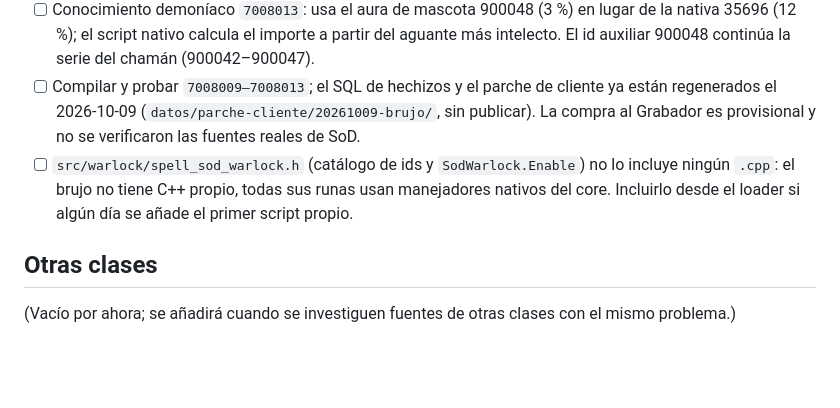
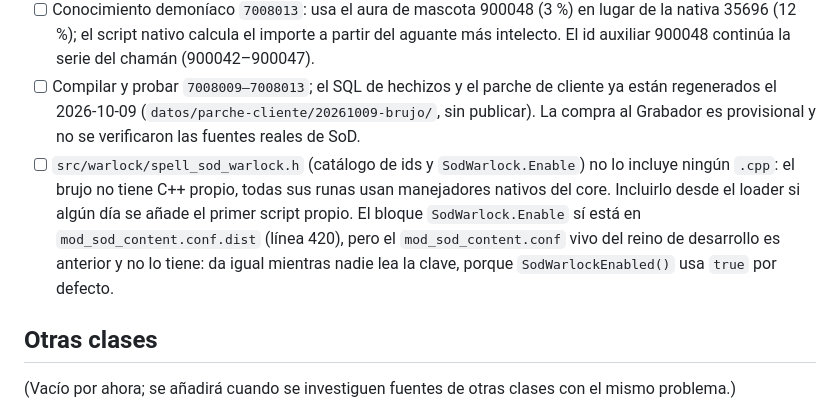
Before and after one commit to warcrafted-server/WotLK-SoD, a Markdown page: TODO.md, the part around the change. GitHub-like rendering; blank space fills up the shorter version.

Commit message:
Anota la validacion en seco del parche de brujo y el estado del SodWarlock.Enable vivo

```diff
--- a/TODO.md
+++ b/TODO.md
@@ -234,7 +234,7 @@ Simplificaciones y datos por revisar:
 - [ ] Aflicción eterna `7008012`: el script nativo `spell_warl_everlasting_affliction` (sobre el disparador 412698) refresca Corrupción sólo con los hechizos de WotLK; SoD además incluye Cuchilla de las Sombras y Dolor abrasador, que no existen en 3.3.5a.
 - [ ] Conocimiento demoníaco `7008013`: usa el aura de mascota 900048 (3 %) en lugar de la nativa 35696 (12 %); el script nativo calcula el importe a partir del aguante más intelecto. El id auxiliar 900048 continúa la serie del chamán (900042–900047).
 - [ ] Compilar y probar `7008009–7008013`; el SQL de hechizos y el parche de cliente ya están regenerados el 2026-10-09 (`datos/parche-cliente/20261009-brujo/`, sin publicar). La compra al Grabador es provisional y no se verificaron las fuentes reales de SoD.
-- [ ] `src/warlock/spell_sod_warlock.h` (catálogo de ids y `SodWarlock.Enable`) no lo incluye ningún `.cpp`: el brujo no tiene C++ propio, todas sus runas usan manejadores nativos del core. Incluirlo desde el loader si algún día se añade el primer script propio.
+- [ ] `src/warlock/spell_sod_warlock.h` (catálogo de ids y `SodWarlock.Enable`) no lo incluye ningún `.cpp`: el brujo no tiene C++ propio, todas sus runas usan manejadores nativos del core. Incluirlo desde el loader si algún día se añade el primer script propio. El bloque `SodWarlock.Enable` sí está en `mod_sod_content.conf.dist` (línea 420), pero el `mod_sod_content.conf` vivo del reino de desarrollo es anterior y no lo tiene: da igual mientras nadie lea la clave, porque `SodWarlockEnabled()` usa `true` por defecto.
 
 ## Otras clases
 
```
Also changed, not shown: docs/ESTADO.md (+5 -2 lines).
